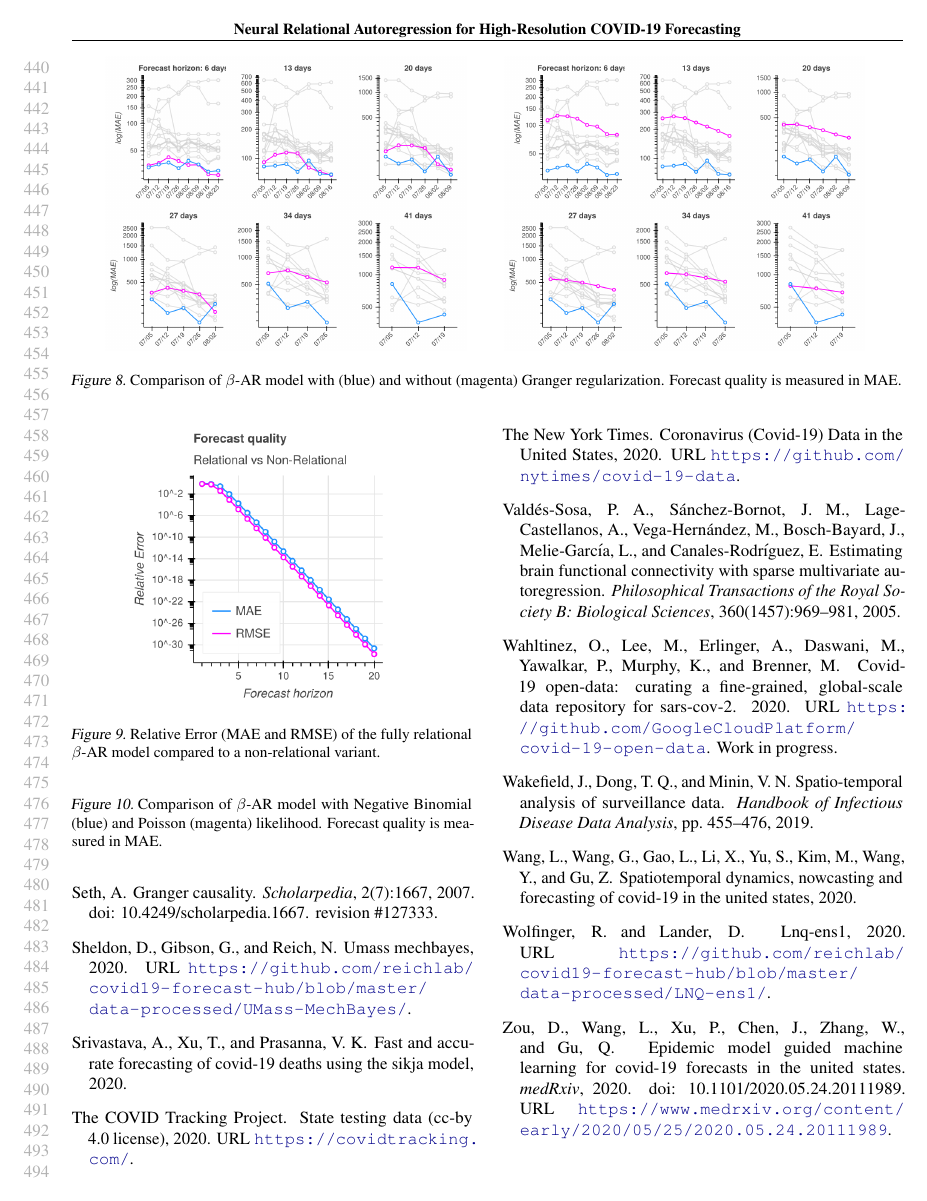
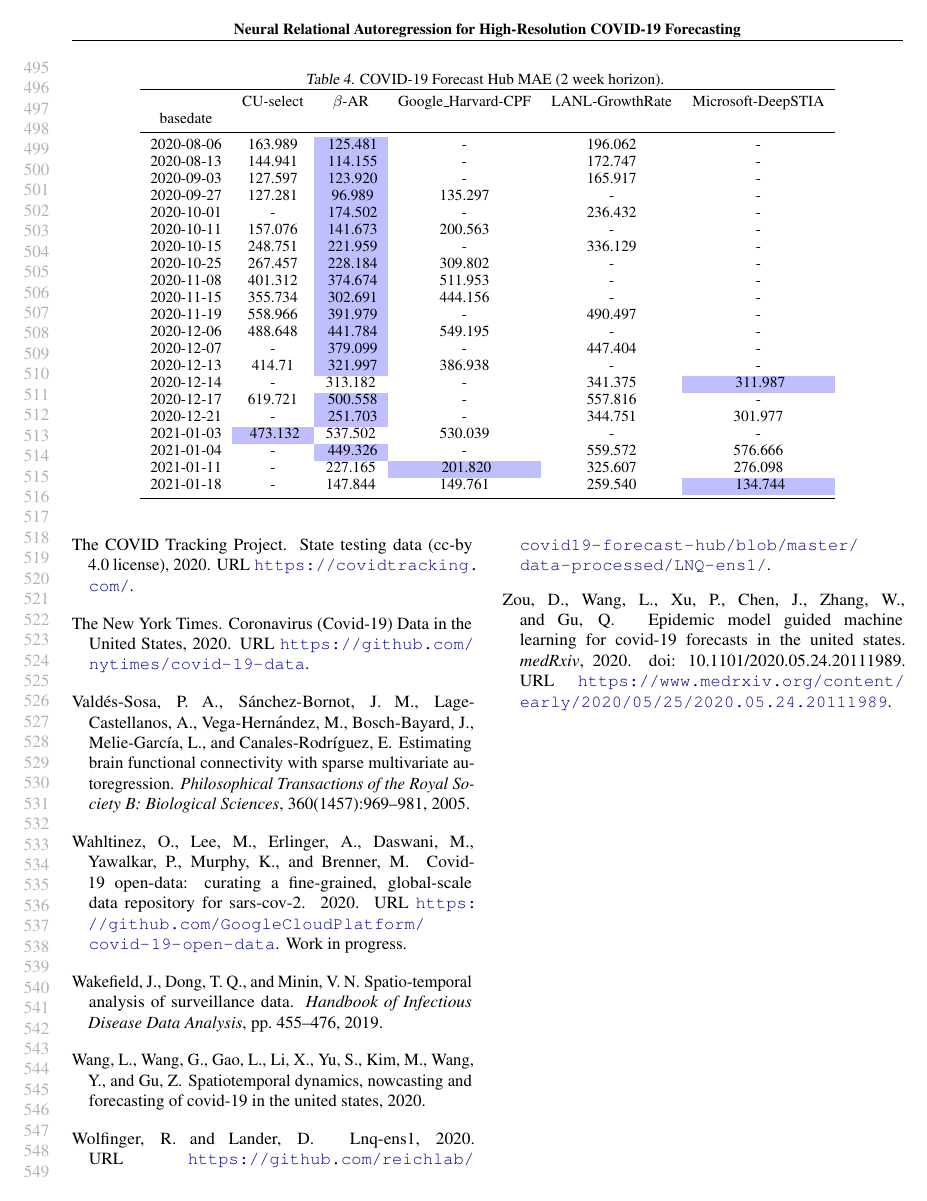
Before and after one commit to facebookresearch/covid19_spread, a LaTeX paper (docs/icml/paper.tex, which reads docs/icml/reichlab_eval.tex): page 9 of 10 before the commit and page 10 of 12 after it. The pictures show the PDF file docs/icml/paper.pdf that the author committed with the source.

Commit message:
Adding reichlab result tables

```diff
--- /dev/null
+++ b/docs/icml/reichlab_eval.tex
@@ -0,0 +1,11 @@
+\begin{table*}[t]
+\small
+\caption{COVID-19 Forecast Hub MAE (1 week horizon).\label{tab:reichalb_eval_1} }
+
+\centering
+
+\begin{tabular}{cccccc}
+\toprule
+{} &                      CU-select &                     $\beta$-AR &            Google\_Harvard-CPF &                LANL-GrowthRate &            Microsoft-DeepSTIA \\
+basedate   &                                &                                &                                &                                &                               \\
+\midrule
@@ -0,0 +34,17 @@
+\bottomrule
+\end{tabular}
+
+\end{table*}
+
+
+\begin{table*}[t]
+\small
+\caption{COVID-19 Forecast Hub MAE (2 week horizon).\label{tab:reichalb_eval_2} }
+
+\centering
+
+\begin{tabular}{cccccc}
+\toprule
+{} &                      CU-select &                     $\beta$-AR &            Google\_Harvard-CPF & LANL-GrowthRate &             Microsoft-DeepSTIA \\
+basedate   &                                &                                &                                &                 &                                \\
+\midrule
@@ -0,0 +67,22 @@
+2020-12-21 &                              - &  {\cellcolor{blue!25} 251.703} &                              - &         344.751 &                        301.977 \\
+2021-01-03 &  {\cellcolor{blue!25} 473.132} &                        537.502 &                        530.039 &               - &                              - \\
+2021-01-04 &                              - &  {\cellcolor{blue!25} 449.326} &                              - &         559.572 &                        576.666 \\
+2021-01-11 &                              - &                        227.165 &  {\cellcolor{blue!25} 201.820} &         325.607 &                        276.098 \\
+2021-01-18 &                              - &                        147.844 &                        149.761 &         259.540 &  {\cellcolor{blue!25} 134.744} \\
+\bottomrule
+\end{tabular}
+
+\end{table*}
+
+
+\begin{table*}[t]
+\small
+\caption{COVID-19 Forecast Hub MAE (3 week horizon).\label{tab:reichalb_eval_3} }
+
+\centering
+
+\begin{tabular}{cccccc}
+\toprule
+{} &                      CU-select &                      $\beta$-AR &            Google\_Harvard-CPF & LANL-GrowthRate & Microsoft-DeepSTIA \\
+basedate   &                                &                                 &                                &                 &                    \\
+\midrule
@@ -0,0 +109,17 @@
+\bottomrule
+\end{tabular}
+
+\end{table*}
+
+
+\begin{table*}[t]
+\small
+\caption{COVID-19 Forecast Hub MAE (4 week horizon).\label{tab:reichalb_eval_4} }
+
+\centering
+
+\begin{tabular}{cccccc}
+\toprule
+{} &                       CU-select &                      $\beta$-AR & Google\_Harvard-CPF & LANL-GrowthRate &              Microsoft-DeepSTIA \\
+basedate   &                                 &                                 &                     &                 &                                 \\
+\midrule
@@ -0,0 +145,4 @@
+\bottomrule
+\end{tabular}
+
+\end{table*}
```
Also changed, not shown: docs/icml/paper.tex (+3 -1 lines), docs/icml/paper.pdf, docs/icml/reichlab_eval.tex (77 more changed lines), 2 other files.
